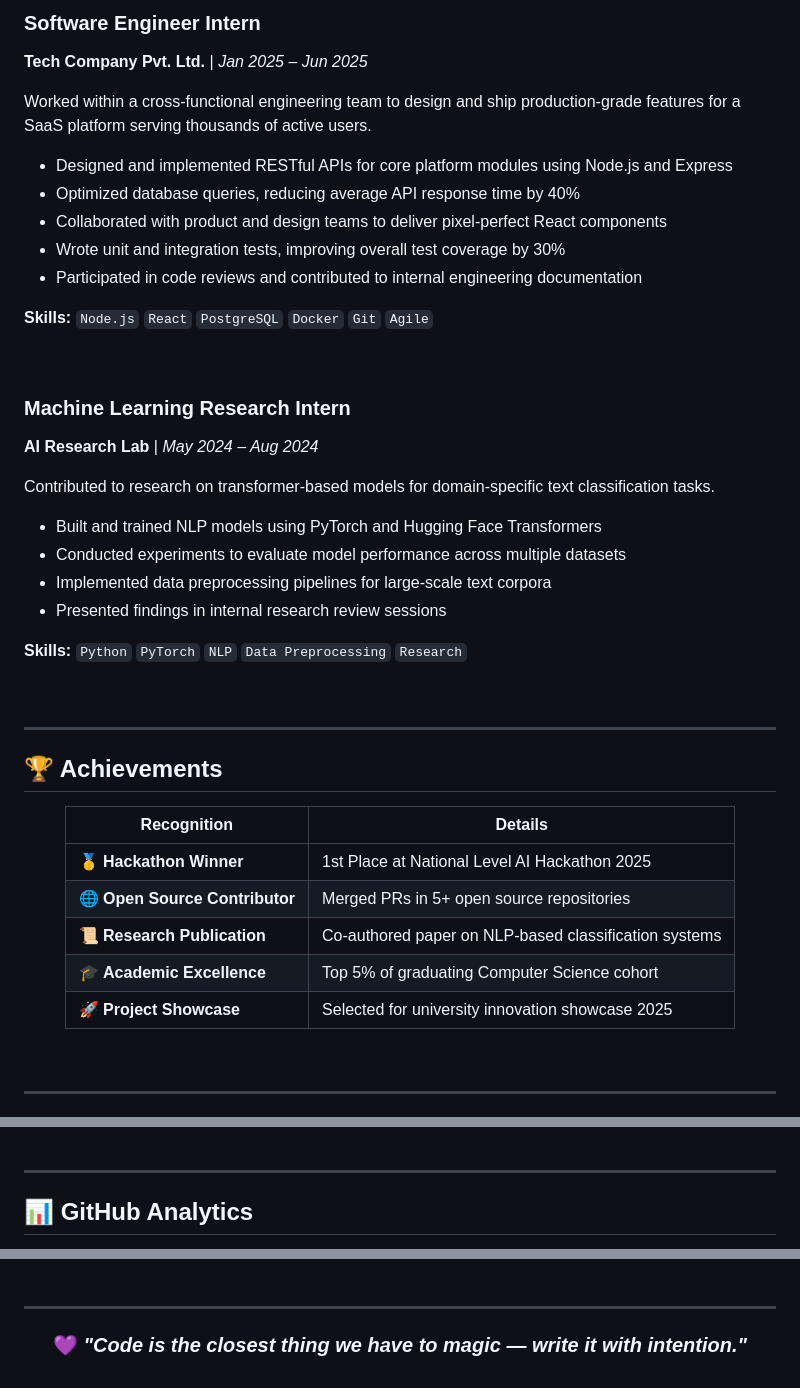
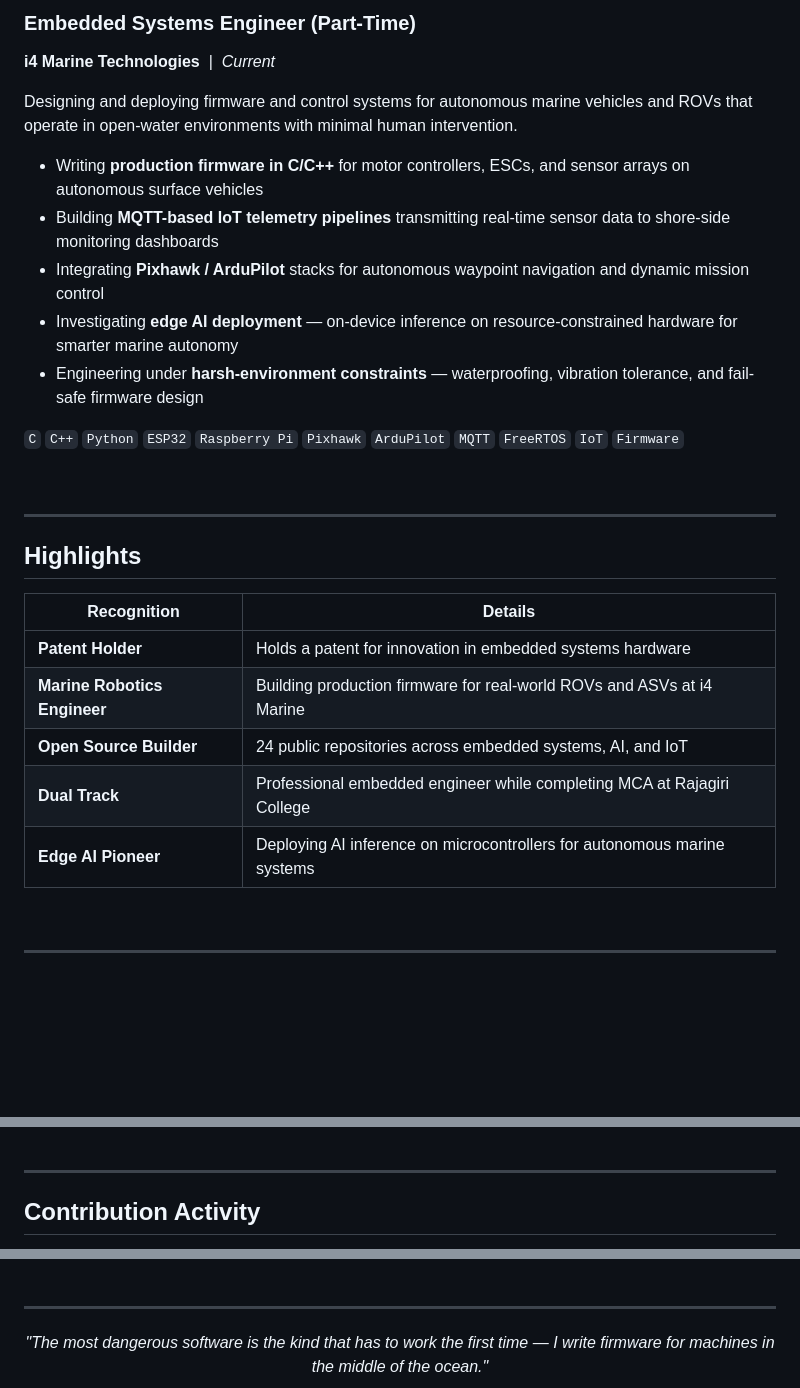
Before and after one commit to charles-shaju/Charles-Shaju, a Markdown page: README.md, 3 parts joined by grey strips. Drawn GitHub-style; blank space fills up the shorter version.

```diff
--- a/README.md
+++ b/README.md
@@ -193,46 +206,32 @@ Combines time-series forecasting models with interactive visualizations to provi
 
-### Software Engineer Intern
-**Tech Company Pvt. Ltd.** | *Jan 2025 – Jun 2025*
+### Embedded Systems Engineer (Part-Time)
+**i4 Marine Technologies** &nbsp;|&nbsp; *Current*
 
-Worked within a cross-functional engineering team to design and ship production-grade features for a SaaS platform serving thousands of active users.
+Designing and deploying firmware and control systems for autonomous marine vehicles and ROVs that operate in open-water environments with minimal human intervention.
 
-- Designed and implemented RESTful APIs for core platform modules using Node.js and Express
-- Optimized database queries, reducing average API response time by 40%
-- Collaborated with product and design teams to deliver pixel-perfect React components
-- Wrote unit and integration tests, improving overall test coverage by 30%
-- Participated in code reviews and contributed to internal engineering documentation
+- Writing **production firmware in C/C++** for motor controllers, ESCs, and sensor arrays on autonomous surface vehicles
+- Building **MQTT-based IoT telemetry pipelines** transmitting real-time sensor data to shore-side monitoring dashboards
+- Integrating **Pixhawk / ArduPilot** stacks for autonomous waypoint navigation and dynamic mission control
+- Investigating **edge AI deployment** — on-device inference on resource-constrained hardware for smarter marine autonomy
+- Engineering under **harsh-environment constraints** — waterproofing, vibration tolerance, and fail-safe firmware design
 
-**Skills:** `Node.js` `React` `PostgreSQL` `Docker` `Git` `Agile`
-
-<br/>
-
-### Machine Learning Research Intern
-**AI Research Lab** | *May 2024 – Aug 2024*
-
-Contributed to research on transformer-based models for domain-specific text classification tasks.
-
-- Built and trained NLP models using PyTorch and Hugging Face Transformers
-- Conducted experiments to evaluate model performance across multiple datasets
-- Implemented data preprocessing pipelines for large-scale text corpora
-- Presented findings in internal research review sessions
-
-**Skills:** `Python` `PyTorch` `NLP` `Data Preprocessing` `Research`
+`C` `C++` `Python` `ESP32` `Raspberry Pi` `Pixhawk` `ArduPilot` `MQTT` `FreeRTOS` `IoT` `Firmware`
 
 <br/>
 
 ---
 
-## 🏆 Achievements
+## Highlights
 
 <div align="center">
 
 | Recognition | Details |
 |-------------|---------|
-| 🥇 **Hackathon Winner** | 1st Place at National Level AI Hackathon 2025 |
-| 🌐 **Open Source Contributor** | Merged PRs in 5+ open source repositories |
-| 📜 **Research Publication** | Co-authored paper on NLP-based classification systems |
-| 🎓 **Academic Excellence** | Top 5% of graduating Computer Science cohort |
-| 🚀 **Project Showcase** | Selected for university innovation showcase 2025 |
+| **Patent Holder** | Holds a patent for innovation in embedded systems hardware |
+| **Marine Robotics Engineer** | Building production firmware for real-world ROVs and ASVs at i4 Marine |
+| **Open Source Builder** | 24 public repositories across embedded systems, AI, and IoT |
+| **Dual Track** | Professional embedded engineer while completing MCA at Rajagiri College |
+| **Edge AI Pioneer** | Deploying AI inference on microcontrollers for autonomous marine systems |
 
 </div>
 
@@ -293,7 +256,7 @@ Contributed to research on transformer-based models for domain-specific text cla
 
 ---
 
-## 📊 GitHub Analytics
+## Contribution Activity
 
 <div align="center">
 
@@ -397,5 +340,6 @@ open_to:
 
 <div align="center">
 
-### 💜 *"Code is the closest thing we have to magic — write it with intention."*
+*"The most dangerous software is the kind that has to work the first time —*
+*I write firmware for machines in the middle of the ocean."*
 
```
Also changed, not shown: other parts of README.md (+146 -187 lines).
